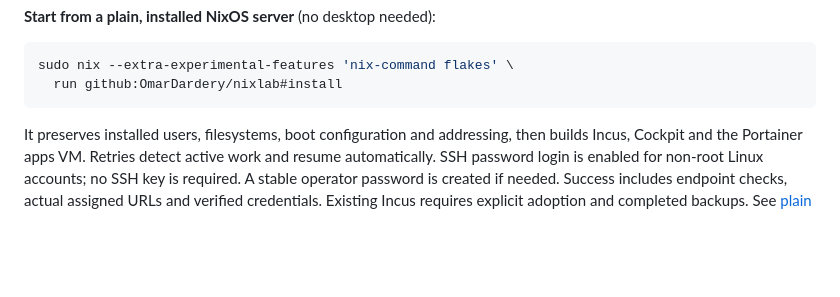
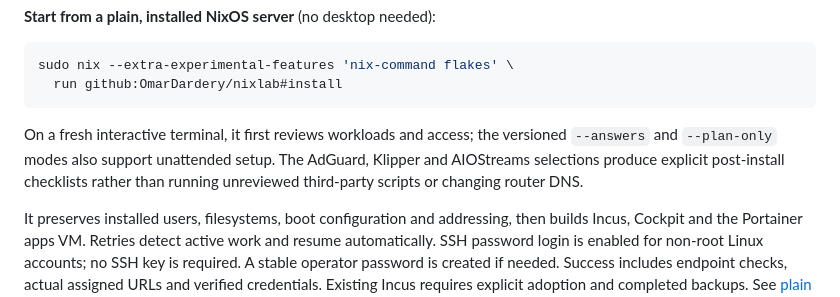
Before and after one commit to OmarDardery/nixlab, a Markdown page: README.md, the part around one of its changes. Rendered like a GitHub page; blank space fills up the shorter version.

Commit message:
docs: expose interactive installer and real homelab scenario from quickstart

````diff
--- a/README.md
+++ b/README.md
@@ -27,6 +27,11 @@ with Docker Compose isolated inside a NixOS applications VM.
 sudo nix --extra-experimental-features 'nix-command flakes' \
   run github:OmarDardery/nixlab#install
 ```
+
+On a fresh interactive terminal, it first reviews workloads and access; the
+versioned `--answers` and `--plan-only` modes also support unattended setup.
+The AdGuard, Klipper and AIOStreams selections produce explicit post-install
+checklists rather than running unreviewed third-party scripts or changing router DNS.
 
 It preserves installed users, filesystems, boot configuration and addressing, then
 builds Incus, Cockpit and the Portainer apps VM. Retries detect active work and
````
Also changed, not shown: other parts of README.md (+1 -1 lines).
